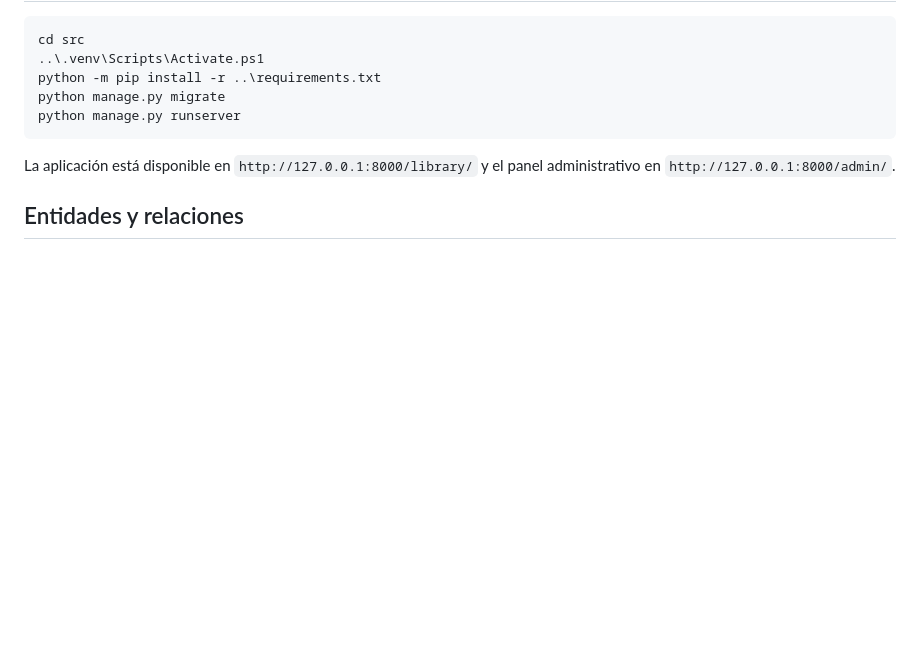
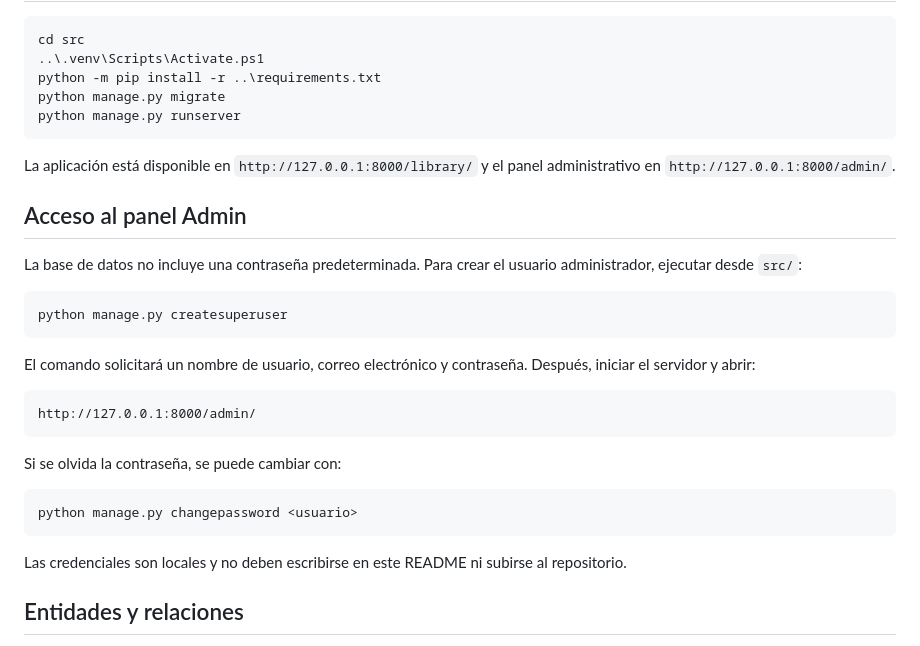
Before and after one commit to DavilaOGonzalo/Empresariales, a Markdown page: Laboratorio 02/MYDJANGO-main/README.md, the part around the change. GitHub-like rendering; blank space fills up the shorter version.

````diff
--- a/Laboratorio 02/MYDJANGO-main/README.md
+++ b/Laboratorio 02/MYDJANGO-main/README.md
@@ -818,6 +818,31 @@ python manage.py runserver
 La aplicación está disponible en `http://127.0.0.1:8000/library/` y el panel
 administrativo en `http://127.0.0.1:8000/admin/`.
 
+## Acceso al panel Admin
+
+La base de datos no incluye una contraseña predeterminada. Para crear el
+usuario administrador, ejecutar desde `src/`:
+
+```powershell
+python manage.py createsuperuser
+```
+
+El comando solicitará un nombre de usuario, correo electrónico y contraseña.
+Después, iniciar el servidor y abrir:
+
+```text
+http://127.0.0.1:8000/admin/
+```
+
+Si se olvida la contraseña, se puede cambiar con:
+
+```powershell
+python manage.py changepassword <usuario>
+```
+
+Las credenciales son locales y no deben escribirse en este README ni
+subirse al repositorio.
+
 ## Entidades y relaciones
 
 - `Libro`: título, autor, categoría, disponibilidad, editorial y préstamos.
````
